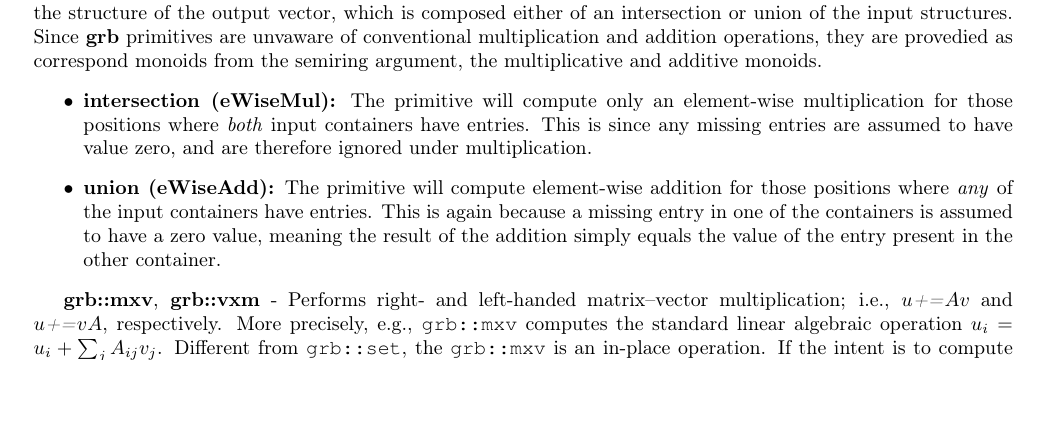
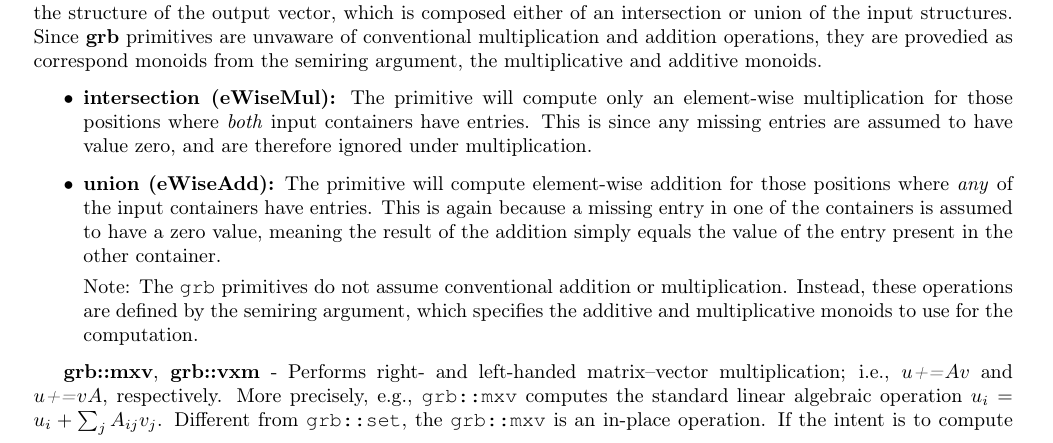
Before and after one commit to Algebraic-Programming/ALP-Tutorial, a LaTeX document (main.tex, which reads ALP_Tutorial.tex): part of page 7 of 19, cut so that both start at the same text, the shorter picture padded with empty space. Compiled offline with pdfLaTeX.

Commit message:
Add clarification on GraphBLAS operations and note on semiring argument

```diff
--- a/ALP_Tutorial.tex
+++ b/ALP_Tutorial.tex
@@ -272,6 +272,9 @@ GraphBLAS, as the name implies, provides canonical BLAS-like functionalities on
 \begin{itemize}
   \item \textbf{intersection (eWiseMul):} The primitive will compute only an element-wise multiplication for those positions where \emph{both} input containers have entries. This is since any missing entries are assumed to have value zero, and are therefore ignored under multiplication.
   \item \textbf{union (eWiseAdd):} The primitive will compute element-wise addition for those positions where \emph{any} of the input containers have entries. This is again because a missing entry in one of the containers is assumed to have a zero value, meaning the result of the addition simply equals the value of the entry present in the other container.
+
+      Note: The \texttt{grb} primitives do not assume conventional addition or multiplication. Instead, these operations are defined by the semiring argument, which specifies the additive and multiplicative monoids to use for the computation.
+
 \end{itemize}
 
     \textbf{grb::mxv}, \textbf{grb::vxm} - Performs right- and left-handed matrix--vector multiplication; i.e., $u$\textit{+=}$Av$ and $u$\textit{+=}$vA$, respectively. More precisely, e.g., \texttt{grb::mxv} computes the standard linear algebraic operation $u_i = u_i + \sum_j A_{ij} v_j$. Different from \texttt{grb::set}, the \texttt{grb::mxv} is an in-place operation. If the intent is to compute $u=Av$ while $u$ is not empty, there are two solutions: 1) $u$ may cleared first (\texttt{grb::clear(u)}), or 2) $u$ may have all its values set to zero first (\texttt{grb::set(u, 0)}).\newline
```
